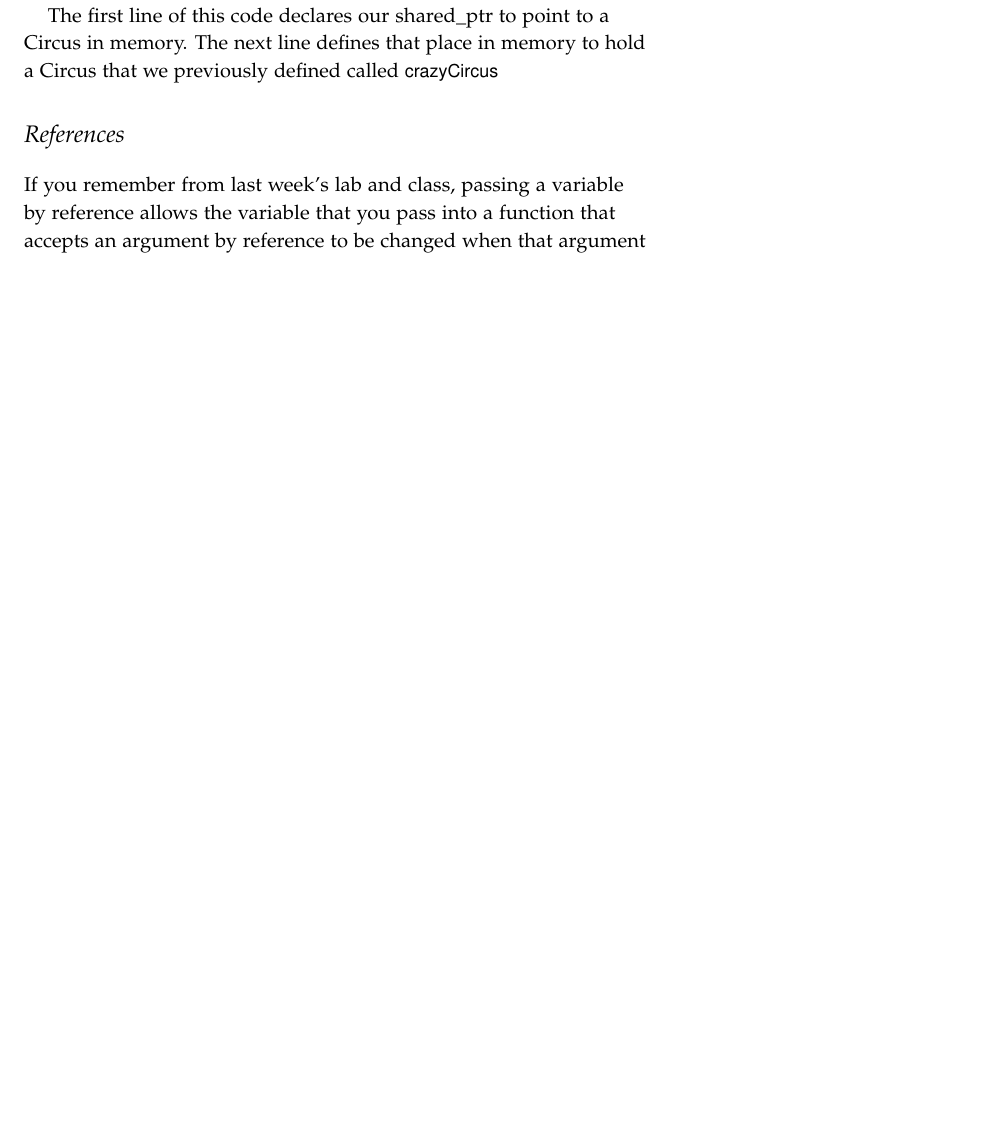
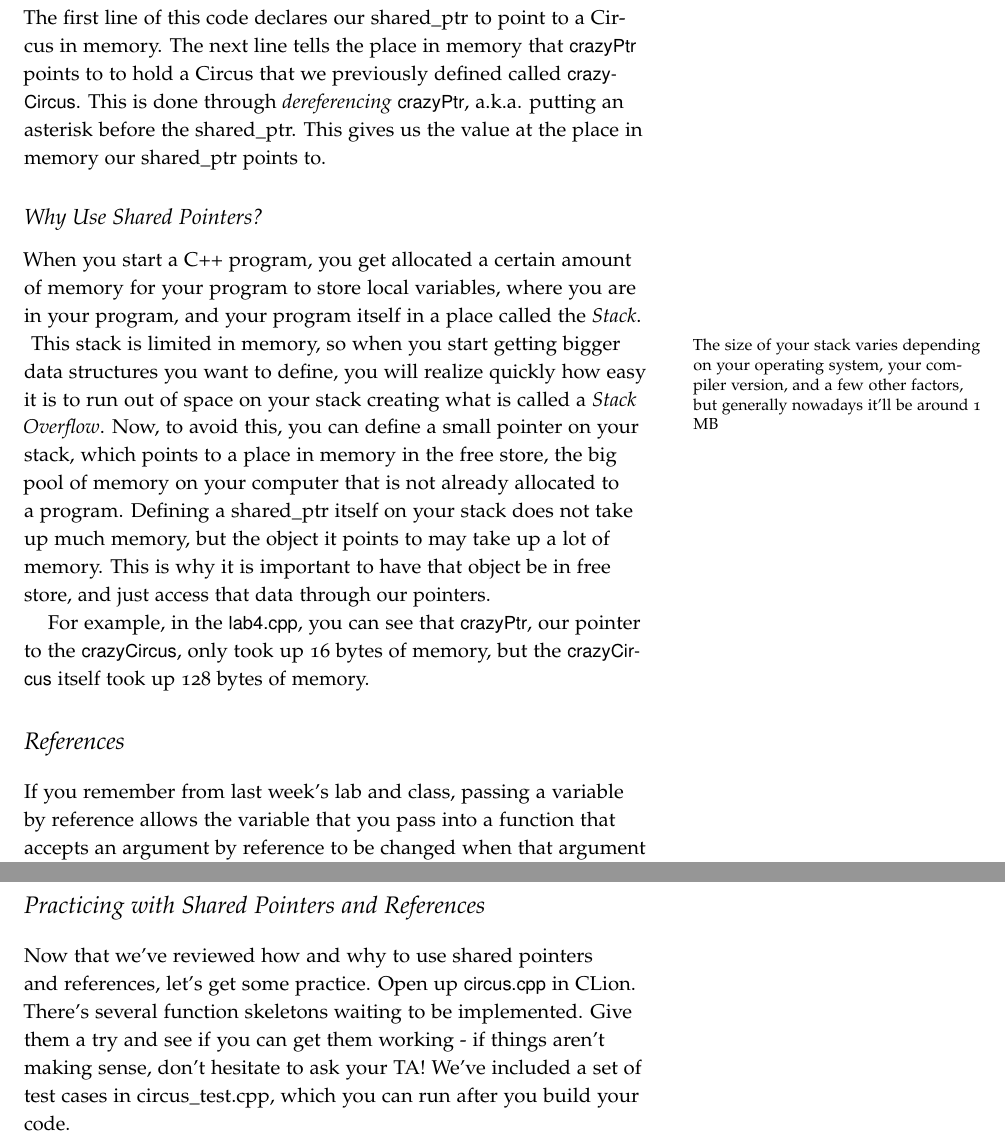
Before and after one commit to tov/eecs211-labs, a LaTeX document (eecs211-lab04.tex): part of page 2 of 2 before the commit and two parts of pages 2 and 3 of 3 after it, the two joined at a grey line, cut so that both start at the same text, the shorter picture padded with empty space. Compiled offline with pdfLaTeX.

Commit message:
Added more explanation about why pointers are useful

```diff
--- a/eecs211-lab04.tex
+++ b/eecs211-lab04.tex
@@ -39,2 +48,19 @@ shared\_ptr<DATA\_TYPE> ptrName = make\_shared<DATA\_TYPE>();
+\end{Code}
+
+\noindent
+The first line of this code declares our shared\_ptr to point to a Circus in memory.
+The next line tells the place in memory that \varname{crazyPtr}  points to to hold a Circus that we previously defined called \varname{crazyCircus}.
+This is done through \textit{dereferencing} \varname{crazyPtr}, a.k.a. putting an asterisk before the shared\_ptr.
+This gives us the value at the place in memory our shared\_ptr points to.
+
+\subsection{Why Use Shared Pointers?}
+When you start a C++ program, you get allocated a certain amount of memory for your program to store local variables, where you are in your program, and your program itself in a place called the \textit{Stack}.
+\marginnote{The size of your stack varies depending on your operating system, your compiler version, and a few other factors, but generally nowadays it'll be around 1 MB}
+This stack is limited in memory, so when you start getting bigger data structures you want to define, you will realize quickly how easy it is to run out of space on your stack creating what is called a \textit{Stack Overflow}.
+Now, to avoid this, you can define a small pointer on your stack, which points to a place in memory in the free store, the big pool of memory on your computer that is not already allocated to a program.
+Defining a shared\_ptr itself on your stack does not take up much memory, but the object it points to may take up a lot of memory.
+This is why it is important to have that object be in free store, and just access that data through our pointers.
+
+For example, in the \filename{lab4.cpp}, you can see that \varname{crazyPtr}, our pointer to the \varname{crazyCircus}, only took up 16 bytes of memory, but the \varname{crazyCircus} itself took up 128 bytes of memory.
 
 
@@ -46,10 +67,4 @@ shared\_ptr<Circus> crazyPtr = make\_shared<Circus>();
-*crazyPtr = crazyCircus;
-\end{code}
-
-The first line of this code declares our shared\_ptr to point to a Circus in memory.  The next line defines that place in memory to hold a Circus that we previously defined called \varname{crazyCircus}
-
 \section{References}
-
 If you remember from last week's lab and class, passing a variable by reference allows the variable that you pass into a function that accepts an argument by reference to be changed when that argument changes.
 This is denoted by an ampersand before the argument name in the function definitions and declarations.
 This is probably still a bit convoluted, so go to circus.cpp and check out the two functions \functionname{passedByCopy} and \functionname{passedByReference}.
@@ -57,8 +72,10 @@ While these functions are identical on the outside, notice how they can affect t
 In \filename{lab4.cpp} we print out \varname{name} and \varname{owner} after each function call and notice how after the \functionname{passedByCopy} function call, \varname{name} and \varname{owner} are still the same as before the function call.
 Also notice how after the \functionname{passedByReference} function call, the variables values were changed by that function.
 
-
-
-
+\section{Practicing with Shared Pointers and References}
+Now that we've reviewed how and why to use shared pointers and references, let's get some practice. Open up \filename{circus.cpp} in CLion.
+There's several function skeletons waiting to be implemented.
+Give them a try and see if you can get them working - if things aren't making sense, don't hesitate to ask your TA!
+We've included a set of test cases in circus\_test.cpp, which you can run after you build your code.
 
 \end{document}
```
Also changed, not shown: eecs211-lab04.tex (28 more changed lines), 1 other file.
